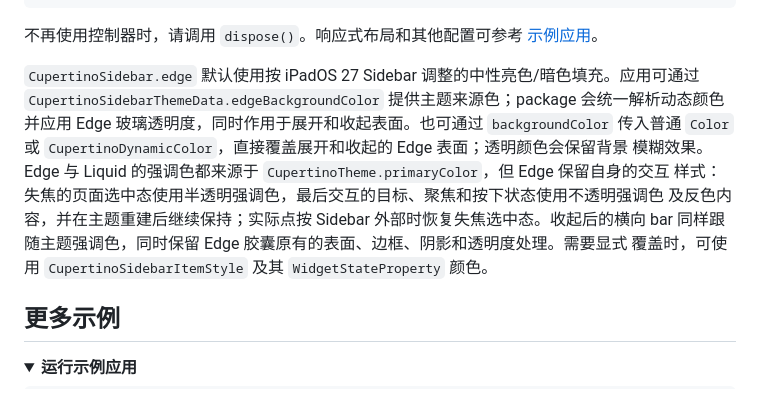
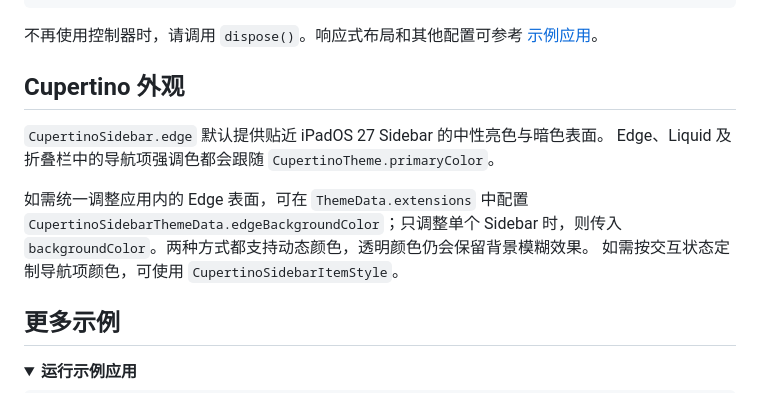
Before and after one commit to FriesI23/flutter_adaptive_sidebar, a Markdown page: README_zh.md, the part around the change. Rendered like a GitHub page; folded sections open.

```diff
--- a/README_zh.md
+++ b/README_zh.md
@@ -80,16 +80,16 @@ controller.toggleExpanded();
 不再使用控制器时，请调用 `dispose()`。响应式布局和其他配置可参考
 [示例应用](example/lib/main.dart)。
 
-`CupertinoSidebar.edge` 默认使用按 iPadOS 27 Sidebar 调整的中性亮色/暗色填充。应用可通过
-`CupertinoSidebarThemeData.edgeBackgroundColor` 提供主题来源色；package 会统一解析动态颜色
-并应用 Edge 玻璃透明度，同时作用于展开和收起表面。也可通过 `backgroundColor` 传入普通
-`Color` 或 `CupertinoDynamicColor`，直接覆盖展开和收起的 Edge 表面；透明颜色会保留背景
-模糊效果。
-Edge 与 Liquid 的强调色都来源于 `CupertinoTheme.primaryColor`，但 Edge 保留自身的交互
-样式：失焦的页面选中态使用半透明强调色，最后交互的目标、聚焦和按下状态使用不透明强调色
-及反色内容，并在主题重建后继续保持；实际点按 Sidebar 外部时恢复失焦选中态。收起后的横向
-bar 同样跟随主题强调色，同时保留 Edge 胶囊原有的表面、边框、阴影和透明度处理。需要显式
-覆盖时，可使用 `CupertinoSidebarItemStyle` 及其 `WidgetStateProperty` 颜色。
+## Cupertino 外观
+
+`CupertinoSidebar.edge` 默认提供贴近 iPadOS 27 Sidebar 的中性亮色与暗色表面。
+Edge、Liquid 及折叠栏中的导航项强调色都会跟随
+`CupertinoTheme.primaryColor`。
+
+如需统一调整应用内的 Edge 表面，可在 `ThemeData.extensions` 中配置
+`CupertinoSidebarThemeData.edgeBackgroundColor`；只调整单个 Sidebar 时，则传入
+`backgroundColor`。两种方式都支持动态颜色，透明颜色仍会保留背景模糊效果。
+如需按交互状态定制导航项颜色，可使用 `CupertinoSidebarItemStyle`。
 
 ## 更多示例
 
```
Also changed, not shown: README.md (+13 -18 lines).
